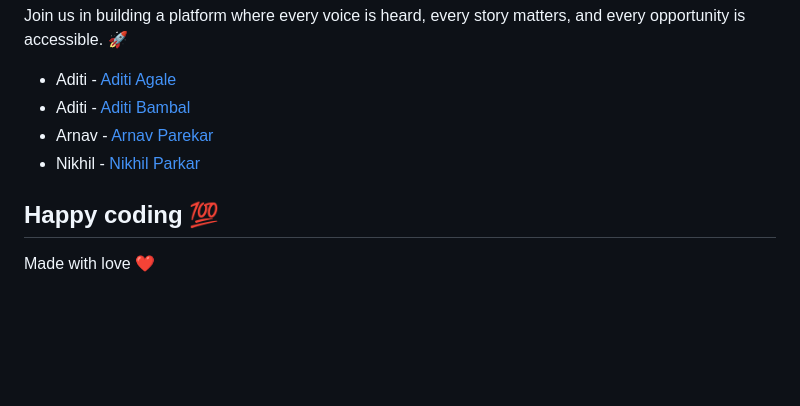
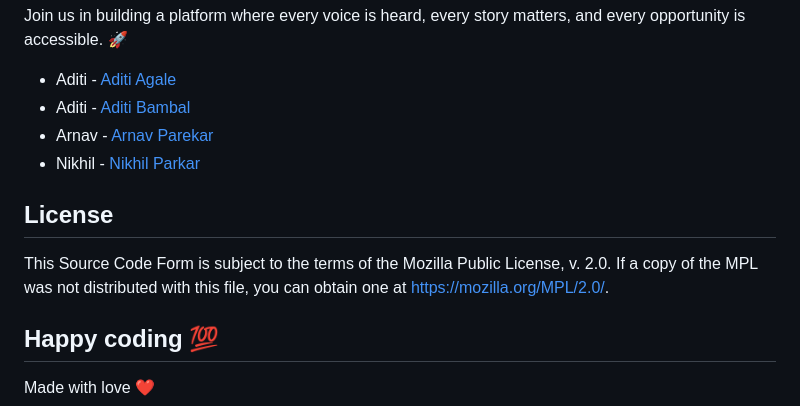
Before and after one commit to Nikhil-1426/Voices-Unheard, a Markdown page: README.md, the part around the change. GitHub-like rendering; blank space fills up the shorter version.

```diff
--- a/README.md
+++ b/README.md
@@ -120,6 +120,11 @@ Join us in building a platform where every voice is heard, every story matters,
 - Arnav - [Arnav Parekar](https://linkedin.com/in/arnav-parekar-b55786287/)
 - Nikhil - [Nikhil Parkar](https://www.linkedin.com/in/nikhil-parkar-49b600274/)
 
+## License
+This Source Code Form is subject to the terms of the Mozilla Public License, v. 2.0.
+If a copy of the MPL was not distributed with this file, you can obtain one at https://mozilla.org/MPL/2.0/.
+
+
 ## Happy coding 💯
 
 Made with love ❤️
```
